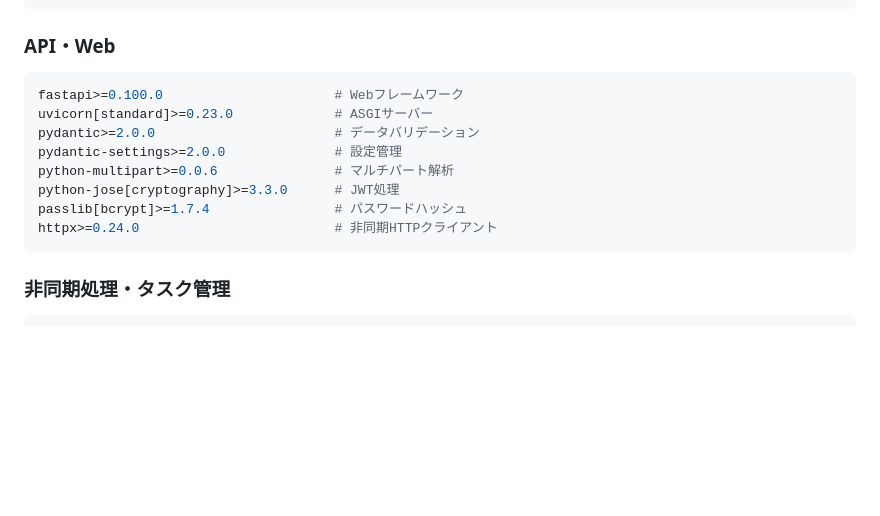
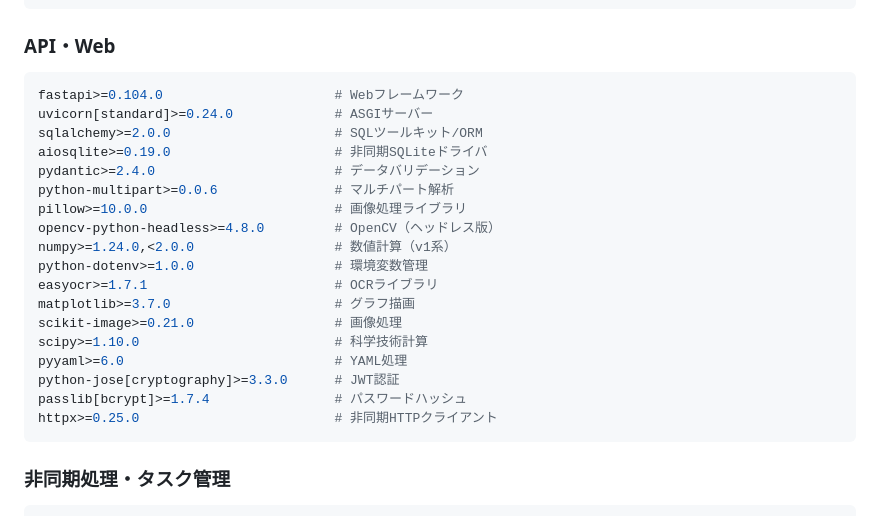
Before and after one commit to ProjectTeam-Ramen/receipt-recipe, a Markdown page: docs/environment.md, the part around the change. GitHub-like rendering; blank space fills up the shorter version.

Commit message:
docs: 環境説明書を更新

````diff
--- a/docs/environment.md
+++ b/docs/environment.md
@@ -172,14 +172,24 @@ requests>=2.31.0          # HTTPライブラリ
 
 ### API・Web
 ```toml
-fastapi>=0.100.0                      # Webフレームワーク
-uvicorn[standard]>=0.23.0             # ASGIサーバー
-pydantic>=2.0.0                       # データバリデーション
-pydantic-settings>=2.0.0              # 設定管理
+fastapi>=0.104.0                      # Webフレームワーク
+uvicorn[standard]>=0.24.0             # ASGIサーバー
+sqlalchemy>=2.0.0                     # SQLツールキット/ORM
+aiosqlite>=0.19.0                     # 非同期SQLiteドライバ
+pydantic>=2.4.0                       # データバリデーション
 python-multipart>=0.0.6               # マルチパート解析
-python-jose[cryptography]>=3.3.0      # JWT処理
+pillow>=10.0.0                        # 画像処理ライブラリ
+opencv-python-headless>=4.8.0         # OpenCV（ヘッドレス版）
+numpy>=1.24.0,<2.0.0                  # 数値計算（v1系）
+python-dotenv>=1.0.0                  # 環境変数管理
+easyocr>=1.7.1                        # OCRライブラリ
+matplotlib>=3.7.0                     # グラフ描画
+scikit-image>=0.21.0                  # 画像処理
+scipy>=1.10.0                         # 科学技術計算
+pyyaml>=6.0                           # YAML処理
+python-jose[cryptography]>=3.3.0      # JWT認証
 passlib[bcrypt]>=1.7.4                # パスワードハッシュ
-httpx>=0.24.0                         # 非同期HTTPクライアント
+httpx>=0.25.0                         # 非同期HTTPクライアント
 ```
 
 ### 非同期処理・タスク管理
````
